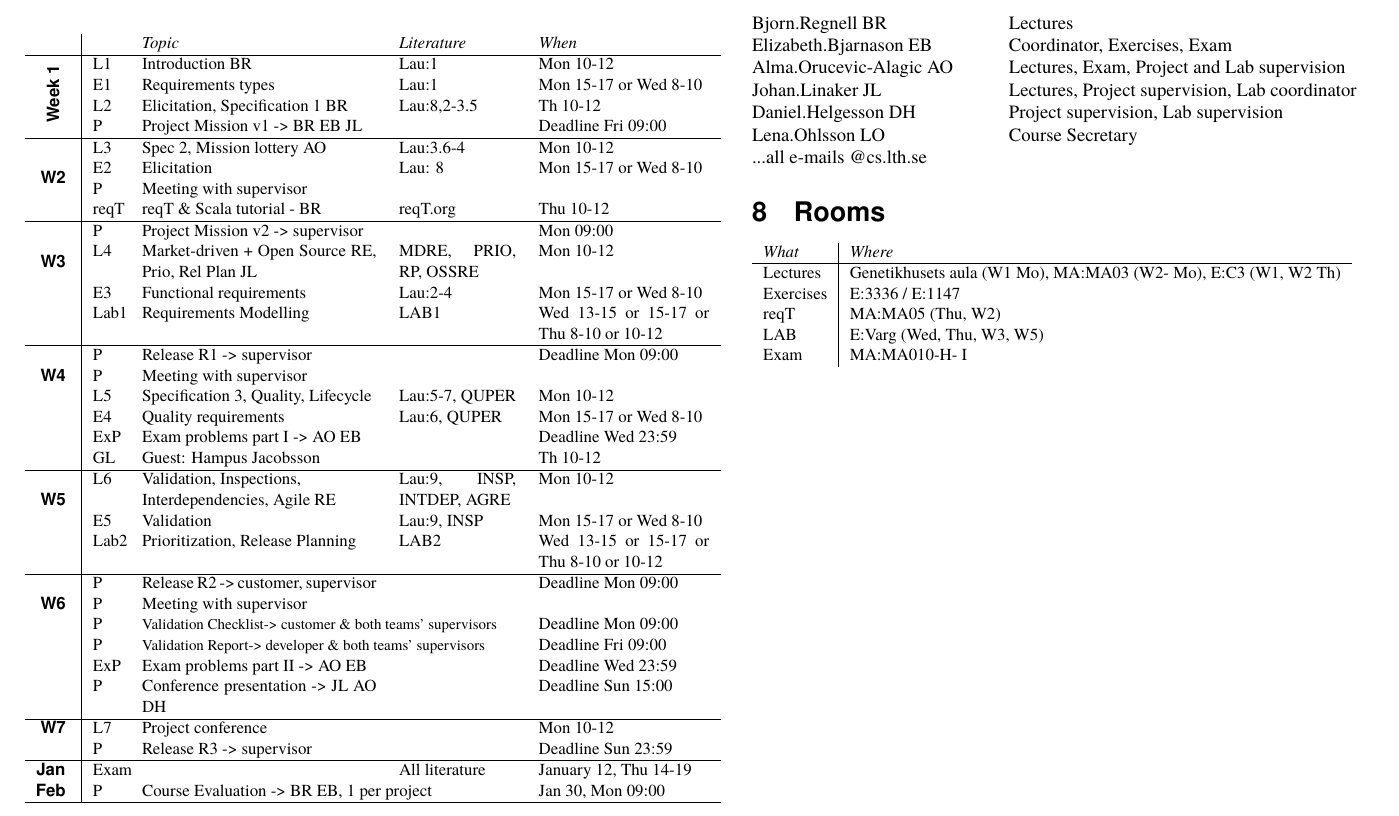
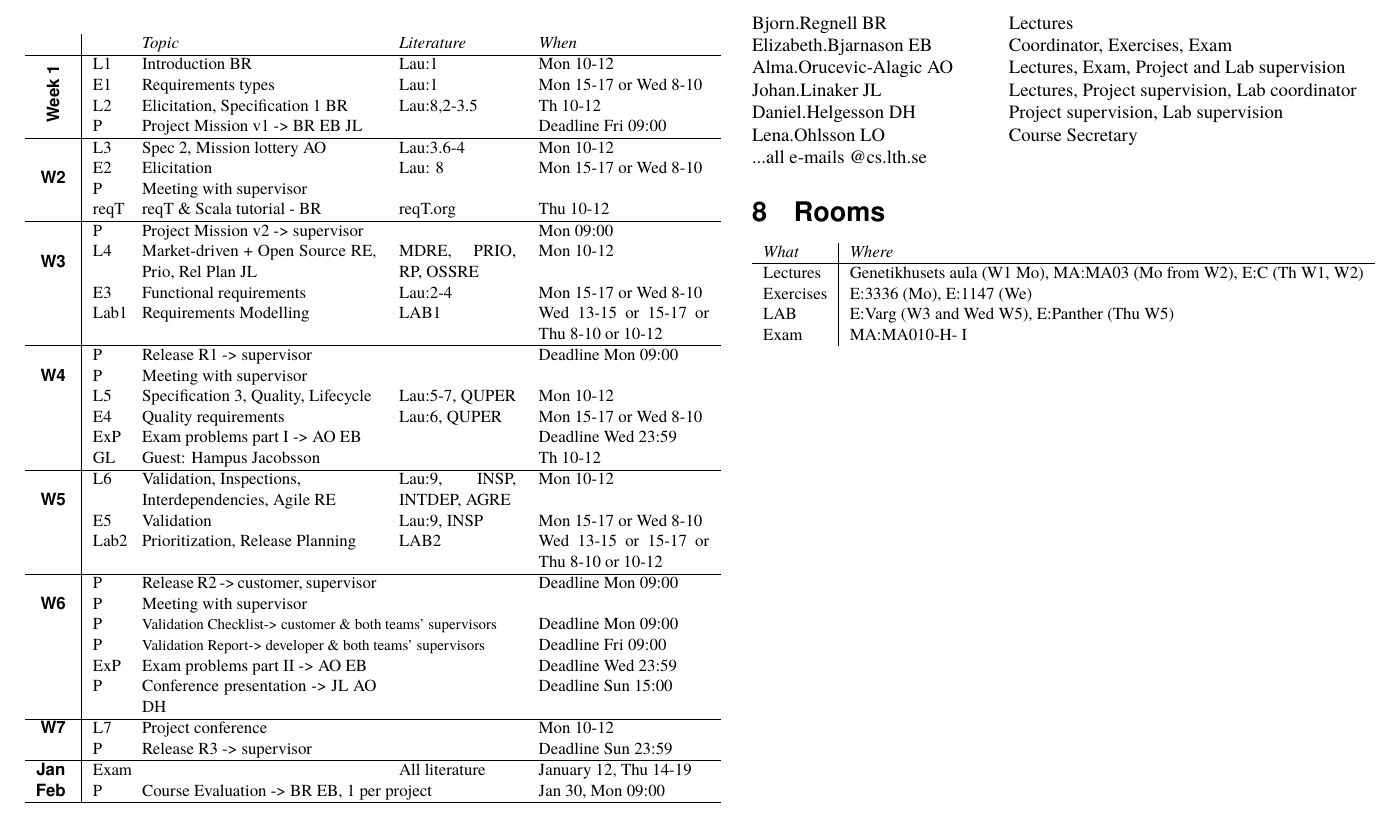
Before and after one commit to lunduniversity/reqeng, a LaTeX document (ETS170/2016/course-plan/course-plan-ETS170-2016.tex): part of page 3 of 6, cut so that both start at the same text. Compiled offline with pdfLaTeX; a missing font is replaced by an installed copy or a similar font.

Commit message:
Adjusted room allocations

```diff
--- a/ETS170/2016/course-plan/course-plan-ETS170-2016.tex
+++ b/ETS170/2016/course-plan/course-plan-ETS170-2016.tex
@@ -222,10 +222,9 @@ AGRE &	''Agile Requirements Engineering Practices: An Empirical Study'', Lan Cao
 \begin{tabular}{l | l }
 {\it What} & {\it Where} \\
 \hline
-Lectures & Genetikhusets aula (W1 Mo), MA:MA03 (W2- Mo), E:C3 (W1, W2 Th) \\
-Exercises & E:3336 / E:1147 \\
-reqT & MA:MA05 (Thu, W2)   \\
-LAB & E:Varg (Wed, Thu, W3, W5)\\
+Lectures & Genetikhusets aula (W1 Mo), MA:MA03 (Mo from W2), E:C (Th W1, W2) \\
+Exercises & E:3336 (Mo), E:1147 (We)\\
+LAB & E:Varg (W3 and Wed W5), E:Panther (Thu W5)\\
 Exam & MA:MA010-H- I \\
 \end{tabular}
 \end{flushleft}
```
